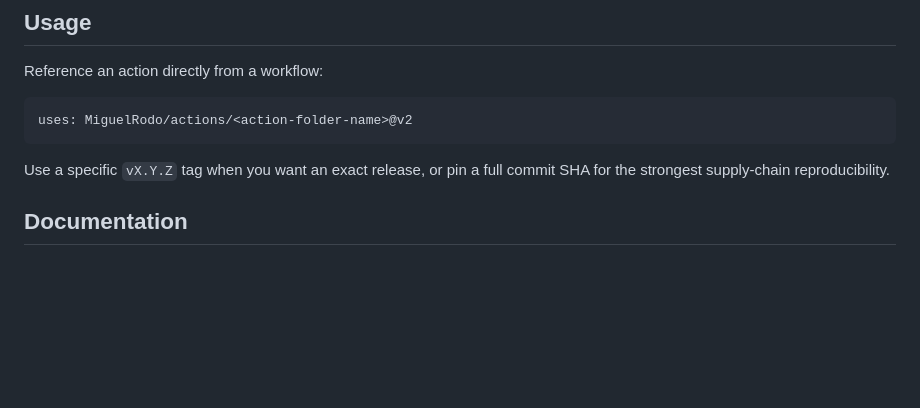
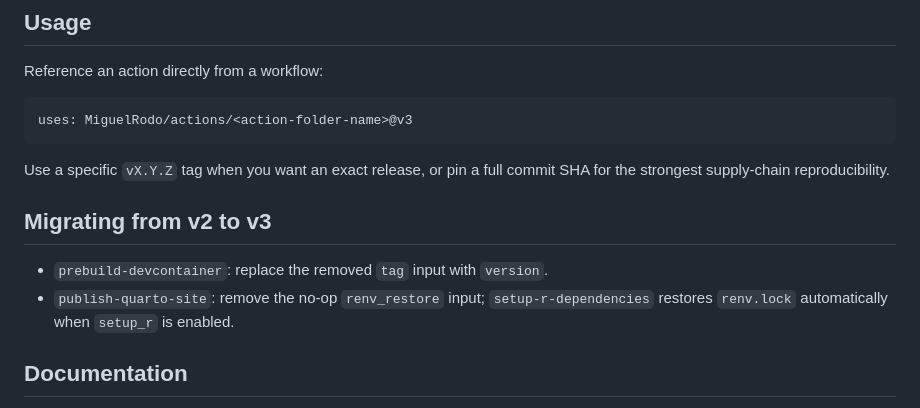
Before and after one commit to MiguelRodo/actions, a Markdown page: README.md, the part around the change. GitHub-like rendering; blank space fills up the shorter version.

Commit message:
Document v3 migration

````diff
--- a/README.md
+++ b/README.md
@@ -23,10 +23,15 @@ Reusable composite GitHub Actions for common CI/CD, release, repository and deve
 Reference an action directly from a workflow:
 
 ```yaml
-uses: MiguelRodo/actions/<action-folder-name>@v2
+uses: MiguelRodo/actions/<action-folder-name>@v3
 ```
 
 Use a specific `vX.Y.Z` tag when you want an exact release, or pin a full commit SHA for the strongest supply-chain reproducibility.
+
+## Migrating from v2 to v3
+
+- `prebuild-devcontainer`: replace the removed `tag` input with `version`.
+- `publish-quarto-site`: remove the no-op `renv_restore` input; `setup-r-dependencies` restores `renv.lock` automatically when `setup_r` is enabled.
 
 ## Documentation
 
````
